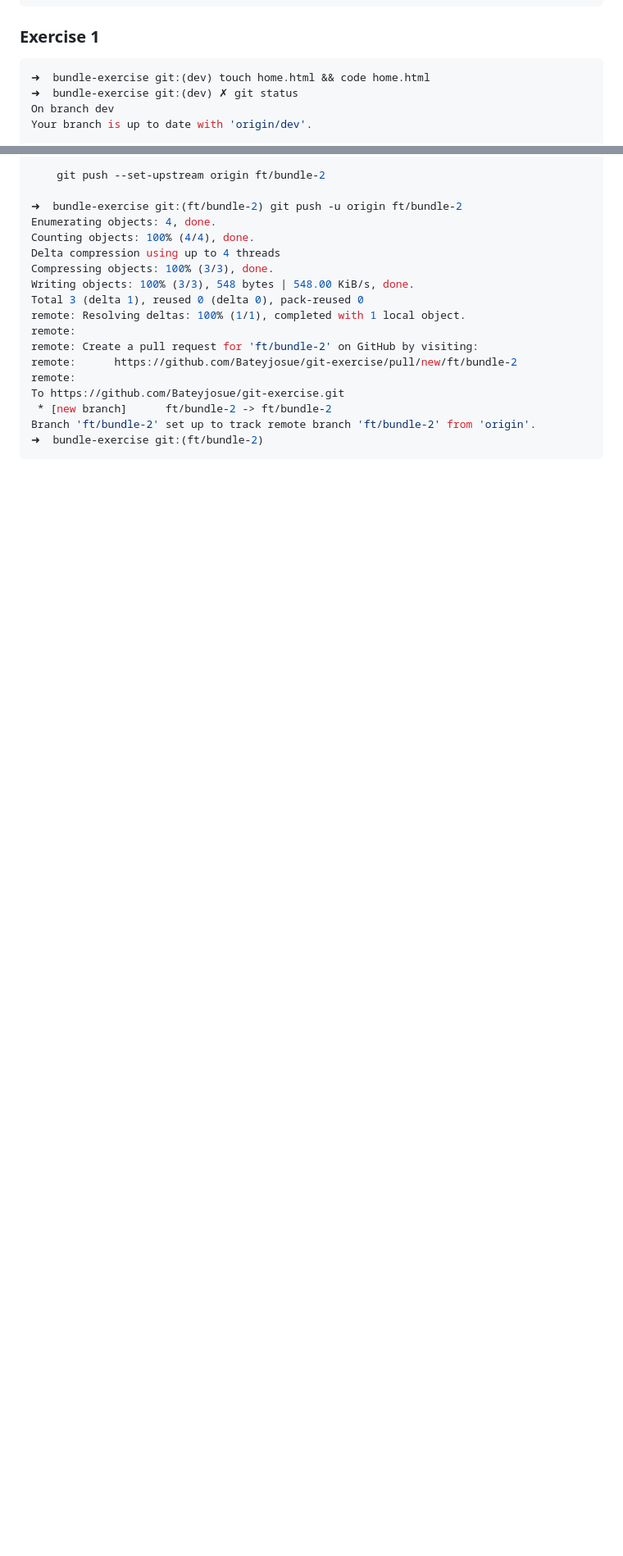
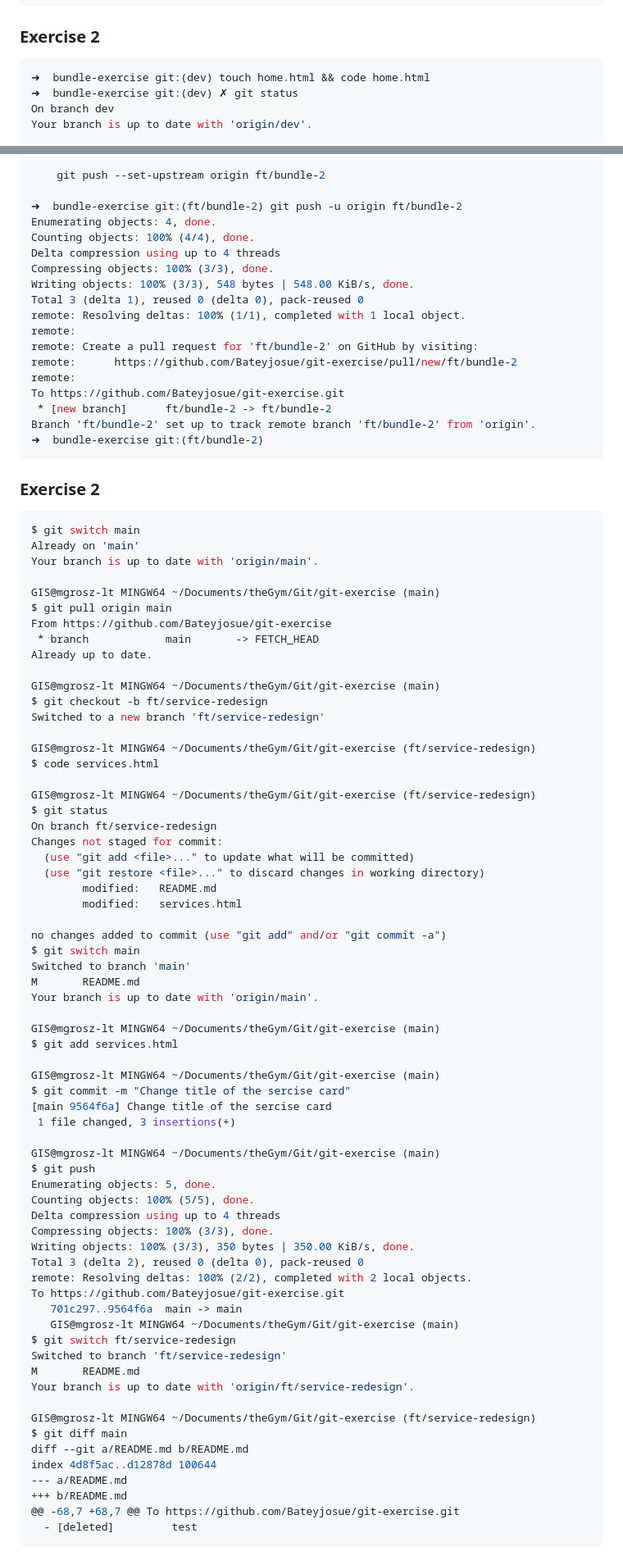
Before and after one commit to Bateyjosue/git-exercise, a Markdown page: README.md, 2 parts joined by grey strips. Shown at 82% size. Rendered like a GitHub page; blank space fills up the shorter version.

Commit message:
Bundle 2 #Exercise 2

````diff
--- a/README.md
+++ b/README.md
@@ -68,7 +68,7 @@ To https://github.com/Bateyjosue/git-exercise.git
  - [deleted]         test
 ```
 
-### Exercise 1
+### Exercise 2
 ```bash
 ➜  bundle-exercise git:(dev) touch home.html && code home.html
 ➜  bundle-exercise git:(dev) ✗ git status
@@ -221,3 +221,74 @@ To https://github.com/Bateyjosue/git-exercise.git
 Branch 'ft/bundle-2' set up to track remote branch 'ft/bundle-2' from 'origin'.
 ➜  bundle-exercise git:(ft/bundle-2)
 ```
+
+### Exercise 2
+
+```bash
+$ git switch main
+Already on 'main'
+Your branch is up to date with 'origin/main'.
+
+GIS@mgrosz-lt MINGW64 ~/Documents/theGym/Git/git-exercise (main)
+$ git pull origin main
+From https://github.com/Bateyjosue/git-exercise
+ * branch            main       -> FETCH_HEAD
+Already up to date.
+
+GIS@mgrosz-lt MINGW64 ~/Documents/theGym/Git/git-exercise (main)
+$ git checkout -b ft/service-redesign
+Switched to a new branch 'ft/service-redesign'
+
+GIS@mgrosz-lt MINGW64 ~/Documents/theGym/Git/git-exercise (ft/service-redesign)
+$ code services.html
+
+GIS@mgrosz-lt MINGW64 ~/Documents/theGym/Git/git-exercise (ft/service-redesign)
+$ git status
+On branch ft/service-redesign
+Changes not staged for commit:
+  (use "git add <file>..." to update what will be committed)
+  (use "git restore <file>..." to discard changes in working directory)
+        modified:   README.md
+        modified:   services.html
+
+no changes added to commit (use "git add" and/or "git commit -a")
+$ git switch main
+Switched to branch 'main'
+M       README.md
+Your branch is up to date with 'origin/main'.
+
+GIS@mgrosz-lt MINGW64 ~/Documents/theGym/Git/git-exercise (main)
+$ git add services.html
+
+GIS@mgrosz-lt MINGW64 ~/Documents/theGym/Git/git-exercise (main)
+$ git commit -m "Change title of the sercise card"
+[main 9564f6a] Change title of the sercise card
+ 1 file changed, 3 insertions(+)
+
+GIS@mgrosz-lt MINGW64 ~/Documents/theGym/Git/git-exercise (main)
+$ git push
+Enumerating objects: 5, done.
+Counting objects: 100% (5/5), done.
+Delta compression using up to 4 threads
+Compressing objects: 100% (3/3), done.
+Writing objects: 100% (3/3), 350 bytes | 350.00 KiB/s, done.
+Total 3 (delta 2), reused 0 (delta 0), pack-reused 0
+remote: Resolving deltas: 100% (2/2), completed with 2 local objects.
+To https://github.com/Bateyjosue/git-exercise.git
+   701c297..9564f6a  main -> main
+   GIS@mgrosz-lt MINGW64 ~/Documents/theGym/Git/git-exercise (main)
+$ git switch ft/service-redesign
+Switched to branch 'ft/service-redesign'
+M       README.md
+Your branch is up to date with 'origin/ft/service-redesign'.
+
+GIS@mgrosz-lt MINGW64 ~/Documents/theGym/Git/git-exercise (ft/service-redesign)
+$ git diff main
+diff --git a/README.md b/README.md
+index 4d8f5ac..d12878d 100644
+--- a/README.md
++++ b/README.md
+@@ -68,7 +68,7 @@ To https://github.com/Bateyjosue/git-exercise.git
+  - [deleted]         test
+ ```
+
````
Also changed, not shown: other parts of README.md (+101 -0 lines).
